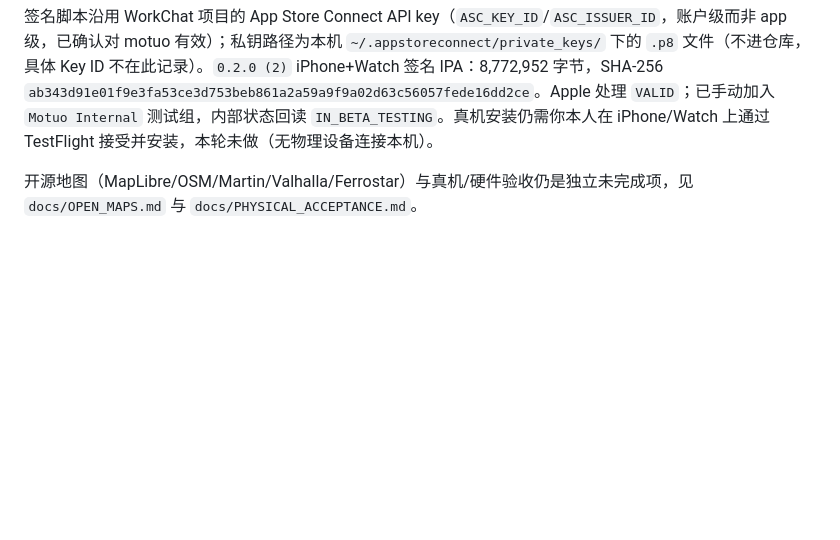
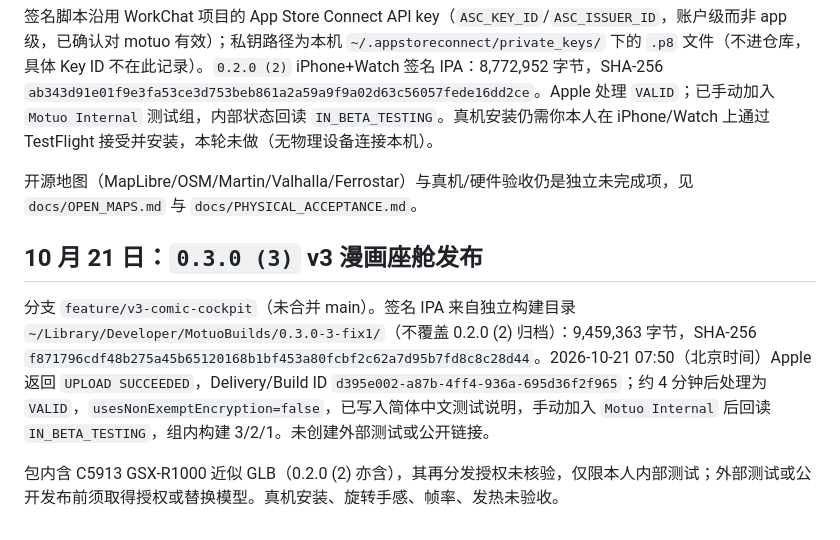
Before and after one commit to jodancain/motuo, a Markdown page: docs/APPLE_RELEASE.md, the part around the change. Rendered like a GitHub page; blank space fills up the shorter version.

Commit message:
docs: record 0.3.0 (3) TestFlight internal release
Co-Authored-By: Claude Opus 5 <noreply@anthropic.com>

```diff
--- a/docs/APPLE_RELEASE.md
+++ b/docs/APPLE_RELEASE.md
@@ -50,3 +50,9 @@ Apple Music 授权、订阅和实际播放，以及真实手机与 Watch 的安
 签名脚本沿用 WorkChat 项目的 App Store Connect API key（`ASC_KEY_ID`/`ASC_ISSUER_ID`，账户级而非 app 级，已确认对 motuo 有效）；私钥路径为本机 `~/.appstoreconnect/private_keys/` 下的 `.p8` 文件（不进仓库，具体 Key ID 不在此记录）。`0.2.0 (2)` iPhone+Watch 签名 IPA：8,772,952 字节，SHA-256 `ab343d91e01f9e3fa53ce3d753beb861a2a59a9f9a02d63c56057fede16dd2ce`。Apple 处理 `VALID`；已手动加入 `Motuo Internal` 测试组，内部状态回读 `IN_BETA_TESTING`。真机安装仍需你本人在 iPhone/Watch 上通过 TestFlight 接受并安装，本轮未做（无物理设备连接本机）。
 
 开源地图（MapLibre/OSM/Martin/Valhalla/Ferrostar）与真机/硬件验收仍是独立未完成项，见 `docs/OPEN_MAPS.md` 与 `docs/PHYSICAL_ACCEPTANCE.md`。
+
+## 10 月 21 日：`0.3.0 (3)` v3 漫画座舱发布
+
+分支 `feature/v3-comic-cockpit`（未合并 main）。签名 IPA 来自独立构建目录 `~/Library/Developer/MotuoBuilds/0.3.0-3-fix1/`（不覆盖 0.2.0 (2) 归档）：9,459,363 字节，SHA-256 `f871796cdf48b275a45b65120168b1bf453a80fcbf2c62a7d95b7fd8c8c28d44`。2026-10-21 07:50（北京时间）Apple 返回 `UPLOAD SUCCEEDED`，Delivery/Build ID `d395e002-a87b-4ff4-936a-695d36f2f965`；约 4 分钟后处理为 `VALID`，`usesNonExemptEncryption=false`，已写入简体中文测试说明，手动加入 `Motuo Internal` 后回读 `IN_BETA_TESTING`，组内构建 3/2/1。未创建外部测试或公开链接。
+
+包内含 C5913 GSX-R1000 近似 GLB（0.2.0 (2) 亦含），其再分发授权未核验，仅限本人内部测试；外部测试或公开发布前须取得授权或替换模型。真机安装、旋转手感、帧率、发热未验收。
```
Also changed, not shown: docs/STATUS.md (+2 -0 lines).
